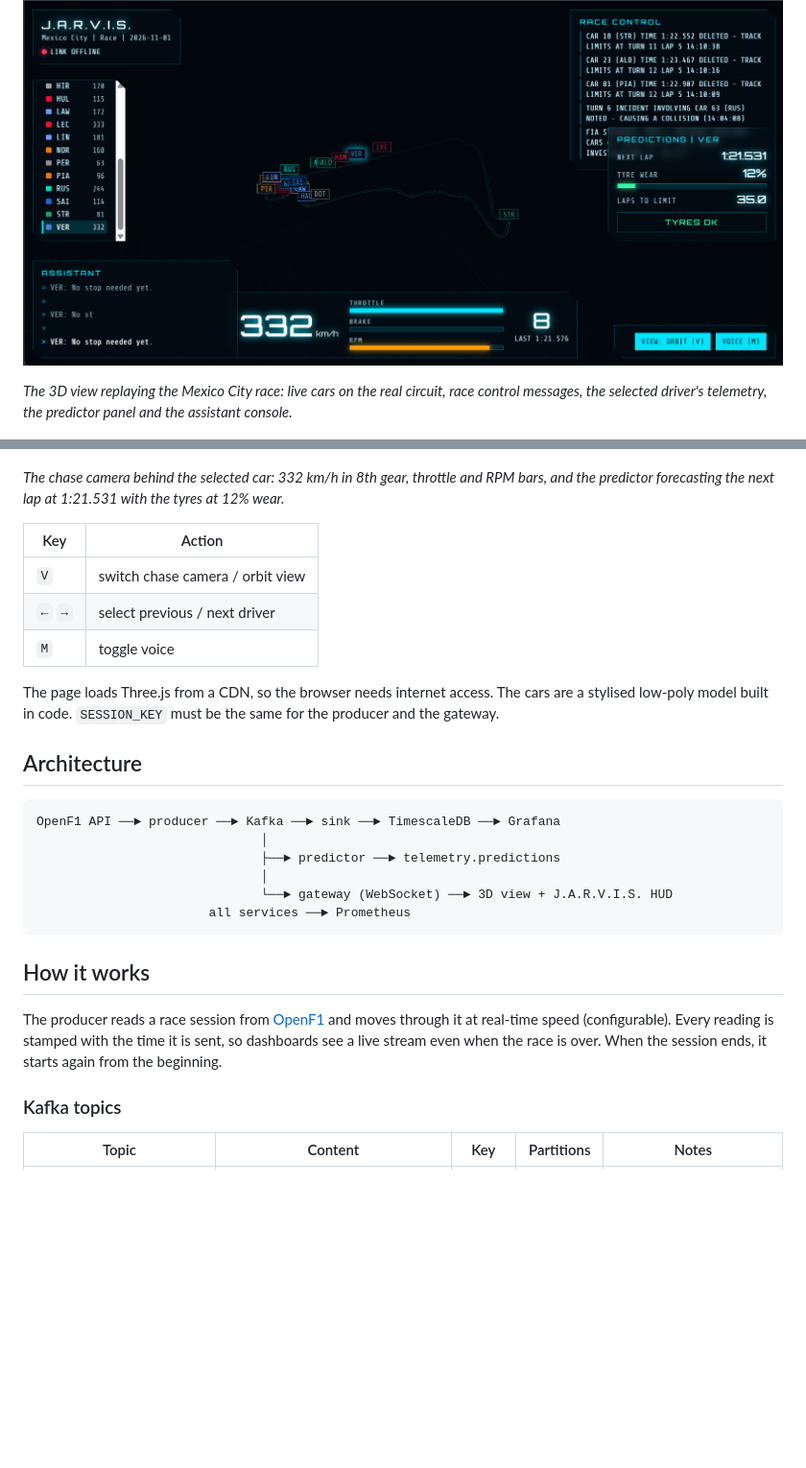
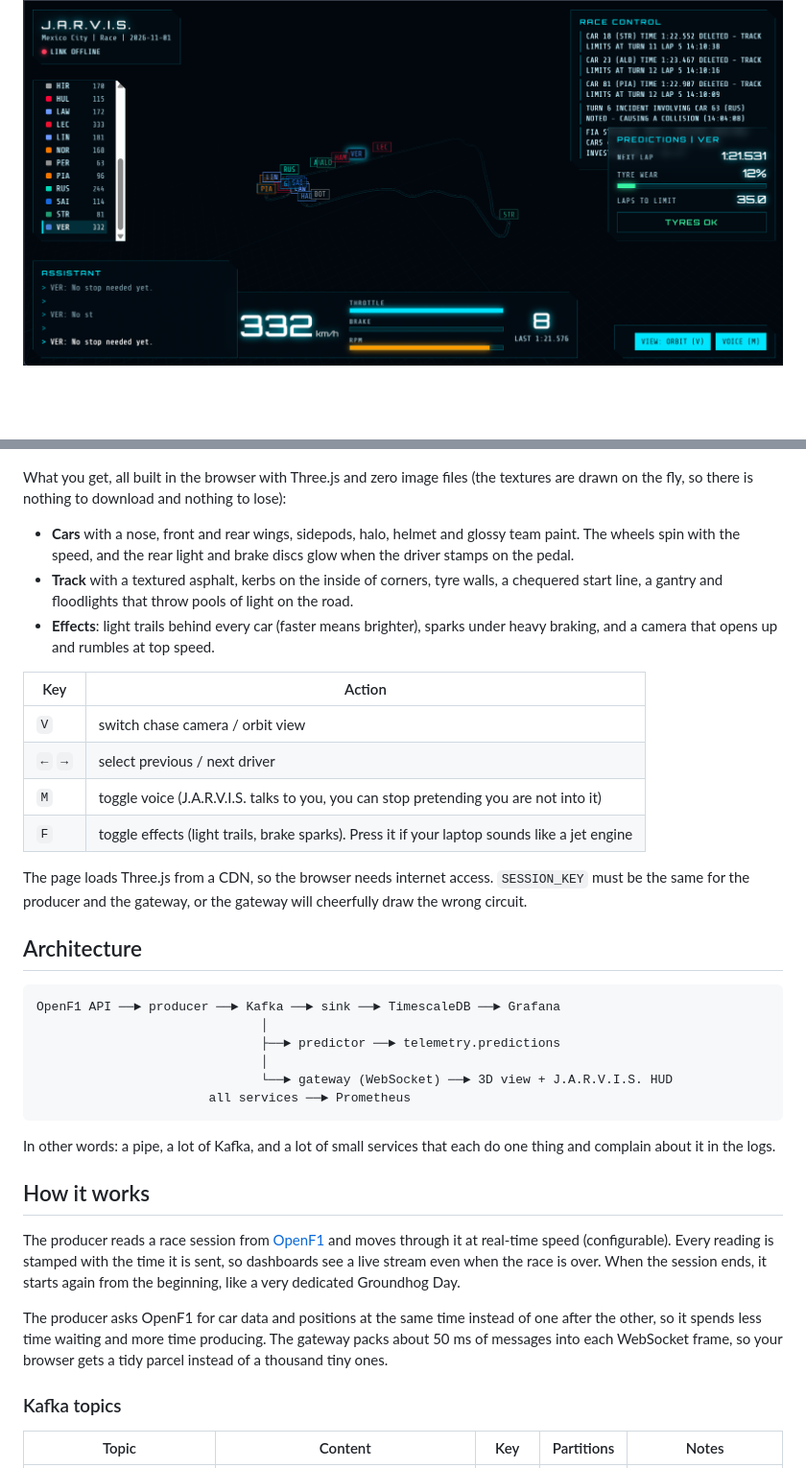
Before and after one commit to Moussa018/Sim-Twin-F1, a Markdown page: README.md, 2 parts joined by grey strips. Shown at 96% size. GitHub-like rendering; blank space fills up the shorter version.

````diff
--- a/README.md
+++ b/README.md
@@ -5,23 +20,25 @@ I love Formula 1, and I always wanted to see a race the way the engineers do. So
 
 ![J.A.R.V.I.S. 3D view: the Mexico City circuit with live cars, race control feed, telemetry cluster and predictions](docs/f1.png)
 
-*The 3D view replaying the Mexico City race: live cars on the real circuit, race control messages, the selected driver's telemetry, the predictor panel and the assistant console.*
-
 ![Chase camera view: Max Verstappen's car at 332 km/h with live telemetry, tyre wear and lap time forecast](docs/chase-view.png)
 
-*The chase camera behind the selected car: 332 km/h in 8th gear, throttle and RPM bars, and the predictor forecasting the next lap at 1:21.531 with the tyres at 12% wear.*
+What you get, all built in the browser with Three.js and zero image files (the textures are drawn on the fly, so there is nothing to download and nothing to lose):
 
+- **Cars** with a nose, front and rear wings, sidepods, halo, helmet and glossy team paint. The wheels spin with the speed, and the rear light and brake discs glow when the driver stamps on the pedal.
+- **Track** with a textured asphalt, kerbs on the inside of corners, tyre walls, a chequered start line, a gantry and floodlights that throw pools of light on the road.
+- **Effects**: light trails behind every car (faster means brighter), sparks under heavy braking, and a camera that opens up and rumbles at top speed.
 
 | Key | Action |
 |---|---|
 | `V` | switch chase camera / orbit view |
 | `←` `→` | select previous / next driver |
-| `M` | toggle voice |
+| `M` | toggle voice (J.A.R.V.I.S. talks to you, you can stop pretending you are not into it) |
+| `F` | toggle effects (light trails, brake sparks). Press it if your laptop sounds like a jet engine |
 
-The page loads Three.js from a CDN, so the browser needs internet access. The cars are a stylised low-poly model built in code. `SESSION_KEY` must be the same for the producer and the gateway.
-
+The page loads Three.js from a CDN, so the browser needs internet access. `SESSION_KEY` must be the same for the producer and the gateway, or the gateway will cheerfully draw the wrong circuit.
 
 ## Architecture
+
 ```
 OpenF1 API ──► producer ──► Kafka ──► sink ──► TimescaleDB ──► Grafana
                               │
@@ -31,9 +48,13 @@ OpenF1 API ──► producer ──► Kafka ──► sink ──► Timescale
                        all services ──► Prometheus
 ```
 
+In other words: a pipe, a lot of Kafka, and a lot of small services that each do one thing and complain about it in the logs.
+
 ## How it works
 
-The producer reads a race session from [OpenF1](https://openf1.org) and moves through it at real-time speed (configurable). Every reading is stamped with the time it is sent, so dashboards see a live stream even when the race is over. When the session ends, it starts again from the beginning.
+The producer reads a race session from [OpenF1](https://openf1.org) and moves through it at real-time speed (configurable). Every reading is stamped with the time it is sent, so dashboards see a live stream even when the race is over. When the session ends, it starts again from the beginning, like a very dedicated Groundhog Day.
+
+The producer asks OpenF1 for car data and positions at the same time instead of one after the other, so it spends less time waiting and more time producing. The gateway packs about 50 ms of messages into each WebSocket frame, so your browser gets a tidy parcel instead of a thousand tiny ones.
 
 ### Kafka topics
 
````
Also changed, not shown: other parts of README.md (+36 -14 lines), docs/chase-view-new.png (added), docs/orbit-view-new.png (added).
